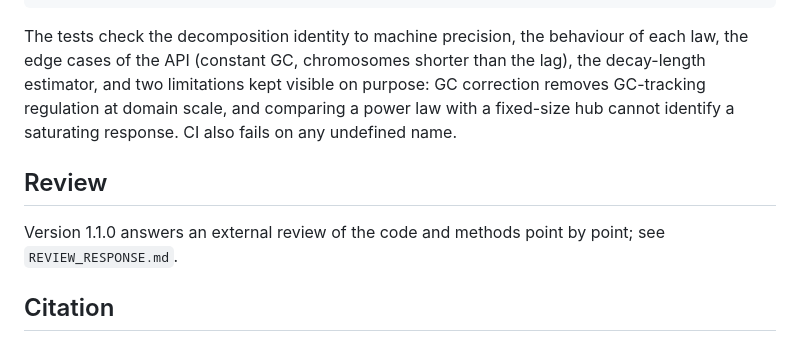
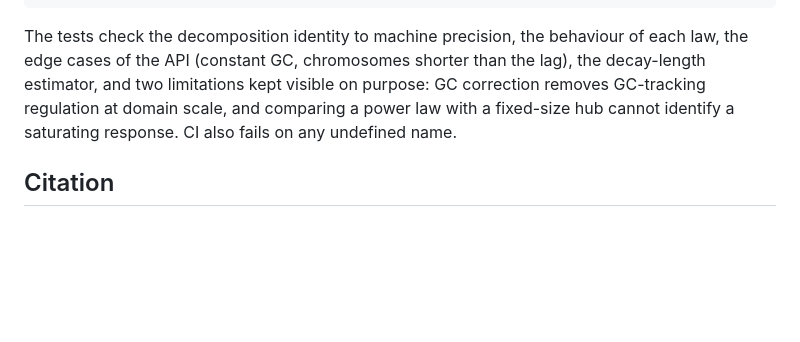
Before and after one commit to Danpc11/positional-layers, a Markdown page: README.md, the part around the change. Drawn GitHub-style; blank space fills up the shorter version.

Commit message:
Remove review section from README
Removed review section and related content from README.

```diff
--- a/README.md
+++ b/README.md
@@ -89,10 +89,6 @@ API (constant GC, chromosomes shorter than the lag), the decay-length estimator,
 purpose: GC correction removes GC-tracking regulation at domain scale, and comparing a power law with a fixed-size hub
 cannot identify a saturating response. CI also fails on any undefined name.
 
-## Review
-
-Version 1.1.0 answers an external review of the code and methods point by point; see `REVIEW_RESPONSE.md`.
-
 ## Citation
 
 Pérez-Calixto, D. *et al.* Shared cis-regulation drives local gene co-expression across human tissues (2026).
```
